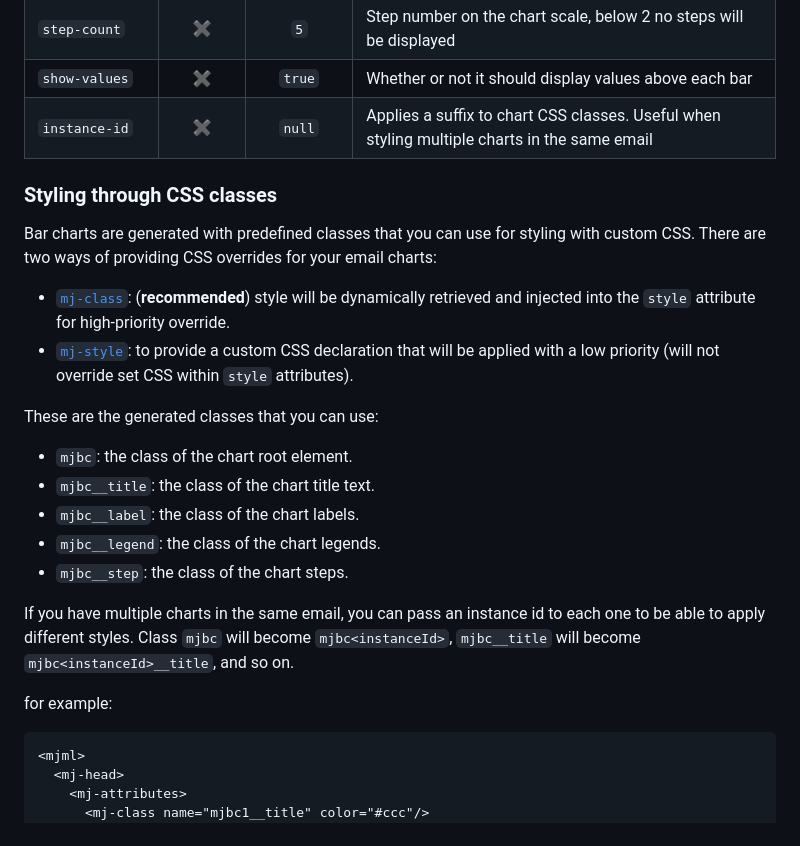
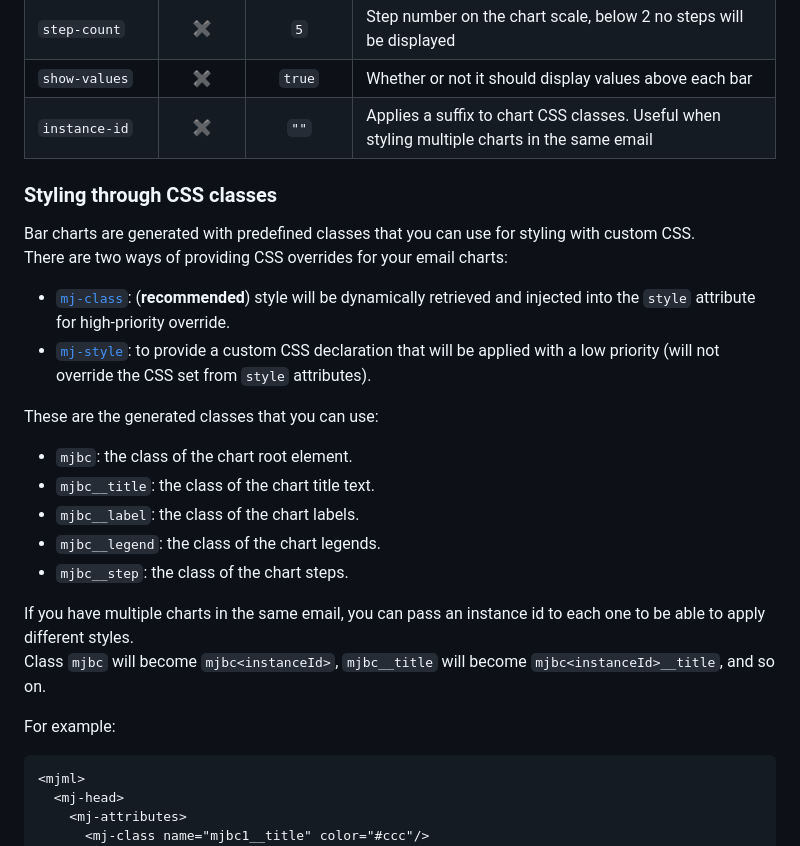
Before and after one commit to Freezystem/mjml-bar-chart, a Markdown page: README.md, the part around the change. Drawn GitHub-style.

Commit message:
[DOC] fix typo and layout

````diff
--- a/README.md
+++ b/README.md
@@ -70,14 +70,14 @@ Yay, you're all set!
 | `separator-width` |    ✖️    |     `30`      | Separator width in pixel between datasets                                                    |
 | `step-count`      |    ✖️    |      `5`      | Step number on the chart scale, below 2 no steps will be displayed                           |
 | `show-values`     |    ✖️    |    `true`     | Whether or not it should display values above each bar                                       |
-| `instance-id`     |    ✖️    |    `null`     | Applies a suffix to chart CSS classes. Useful when styling multiple charts in the same email |
+| `instance-id`     |    ✖️    |     `""`      | Applies a suffix to chart CSS classes. Useful when styling multiple charts in the same email |
 
 ### Styling through CSS classes
 
 Bar charts are generated with predefined classes that you can use for styling with custom CSS.
 There are two ways of providing CSS overrides for your email charts:
  - [`mj-class`](https://documentation.mjml.io/#mj-attributes): (**recommended**) style will be dynamically retrieved and injected into the `style` attribute for high-priority override.
- - [`mj-style`](https://documentation.mjml.io/#mj-style): to provide a custom CSS declaration that will be applied with a low priority (will not override set CSS within `style` attributes).
+ - [`mj-style`](https://documentation.mjml.io/#mj-style): to provide a custom CSS declaration that will be applied with a low priority (will not override the CSS set from `style` attributes).
 
 These are the generated classes that you can use:
  - `mjbc`: the class of the chart root element.
@@ -89,7 +89,7 @@ These are the generated classes that you can use:
 If you have multiple charts in the same email, you can pass an instance id to each one to be able to apply different styles.
 Class `mjbc` will become `mjbc<instanceId>`, `mjbc__title` will become `mjbc<instanceId>__title`, and so on.
 
-for example:
+For example:
 ```mjml
 <mjml>
   <mj-head>
````
